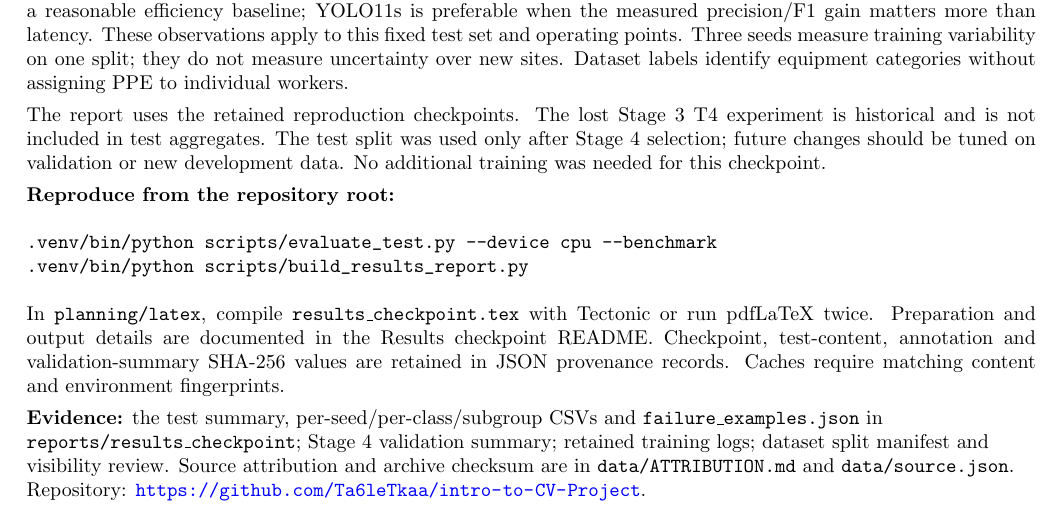
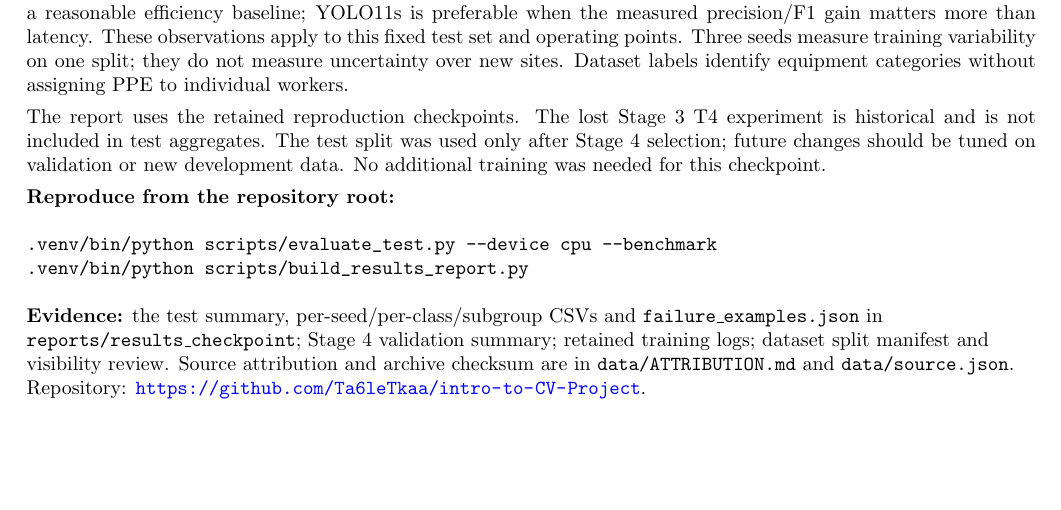
Before and after one commit to Ta6leTkaa/intro-to-CV-Project, a LaTeX document (planning/latex/results_checkpoint.tex): part of page 5 of 5, cut so that both start at the same text, the shorter picture padded with empty space. Compiled offline with pdfLaTeX.

Commit message:
small changes in report

```diff
--- a/planning/latex/results_checkpoint.tex
+++ b/planning/latex/results_checkpoint.tex
@@ -72,7 +72,6 @@ The report uses the retained reproduction checkpoints. The lost Stage 3 T4 exper
 .venv/bin/python scripts/evaluate_test.py --device cpu --benchmark
 .venv/bin/python scripts/build_results_report.py
 \end{verbatim}
-In \texttt{planning/latex}, compile \texttt{results\_checkpoint.tex} with Tectonic or run pdfLaTeX twice. Preparation and output details are documented in the Results checkpoint README. Checkpoint, test-content, annotation and validation-summary SHA-256 values are retained in JSON provenance records. Caches require matching content and environment fingerprints.
 
 {\raggedright\textbf{Evidence:} the test summary, per-seed/per-class/subgroup CSVs and \texttt{failure\_examples.json} in \texttt{reports/results\_checkpoint}; Stage 4 validation summary; retained training logs; dataset split manifest and visibility review. Source attribution and archive checksum are in \texttt{data/ATTRIBUTION.md} and \texttt{data/source.json}. Repository: \url{https://github.com/Ta6leTkaa/intro-to-CV-Project}.\par}
 \end{document}
```
Also changed, not shown: planning/Intro_to_CV_Results_Checkpoint.pdf, 1 other file.
